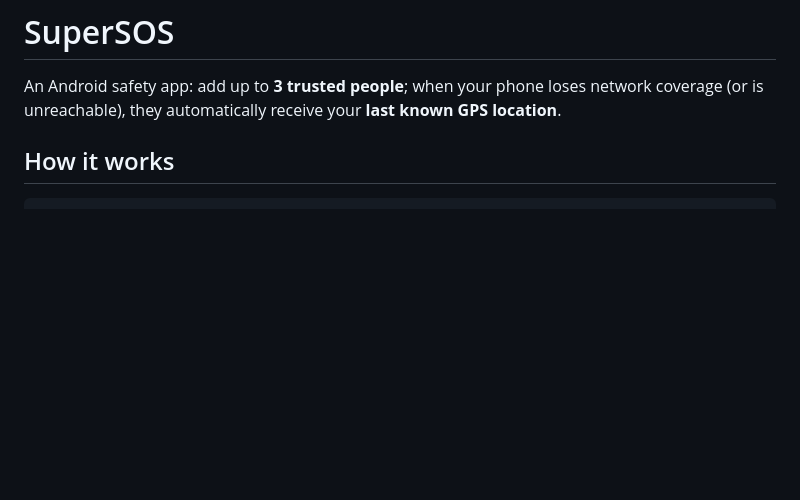
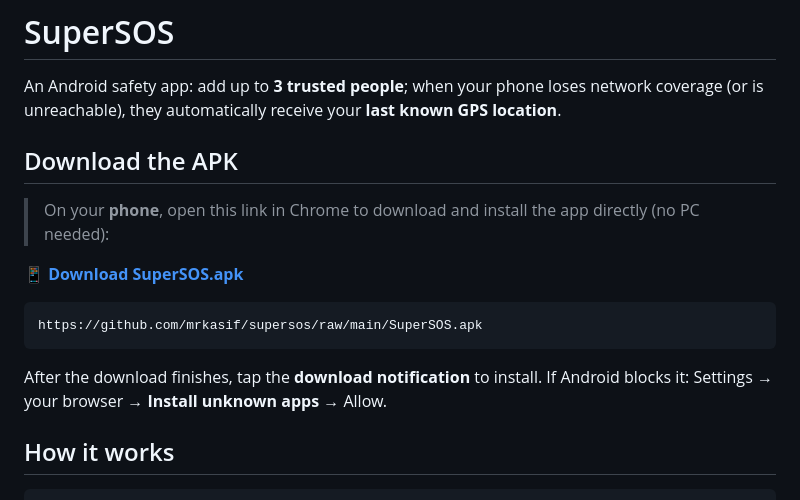
Before and after one commit to mrkasif/supersos, a Markdown page: README.md, the part around the change. Drawn GitHub-style; blank space fills up the shorter version.

Commit message:
README: add direct APK download link for mobile users

````diff
--- a/README.md
+++ b/README.md
@@ -3,6 +3,20 @@
 An Android safety app: add up to **3 trusted people**; when your phone loses
 network coverage (or is unreachable), they automatically receive your **last
 known GPS location**.
+
+## Download the APK
+
+> On your **phone**, open this link in Chrome to download and install the app
+> directly (no PC needed):
+
+**<a href="https://github.com/mrkasif/supersos/raw/main/SuperSOS.apk">📱 Download SuperSOS.apk</a>**
+
+```
+https://github.com/mrkasif/supersos/raw/main/SuperSOS.apk
+```
+
+After the download finishes, tap the **download notification** to install.
+If Android blocks it: Settings → your browser → **Install unknown apps** → Allow.
 
 ## How it works
 
````
